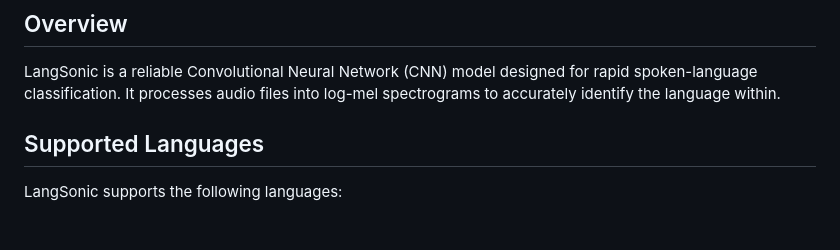
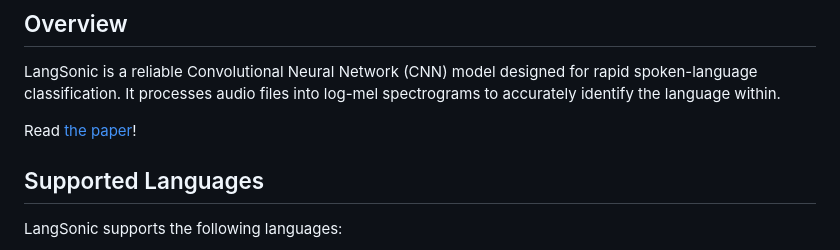
Before and after one commit to thabnir/LangSonic, a Markdown page: README.md, the part around the change. GitHub-like rendering; blank space fills up the shorter version.

```diff
--- a/README.md
+++ b/README.md
@@ -5,6 +5,8 @@ Try out the model on the [LangSonic Website](https://lit-mesa-88597-fe23f01307fc
 ## Overview
 
 LangSonic is a reliable Convolutional Neural Network (CNN) model designed for rapid spoken-language classification. It processes audio files into log-mel spectrograms to accurately identify the language within.
+
+Read [the paper](paper.pdf)!
 
 ## Supported Languages
 
```
